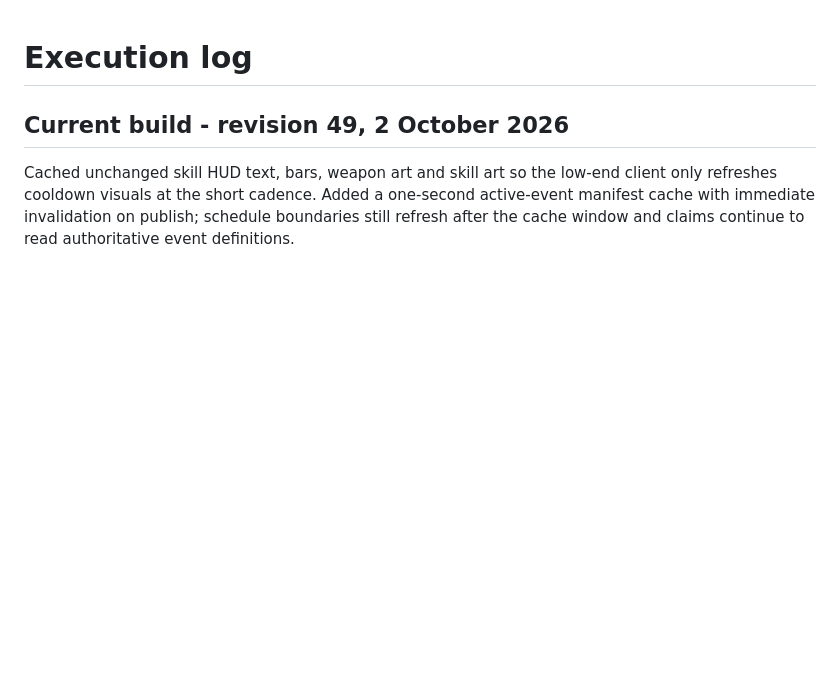
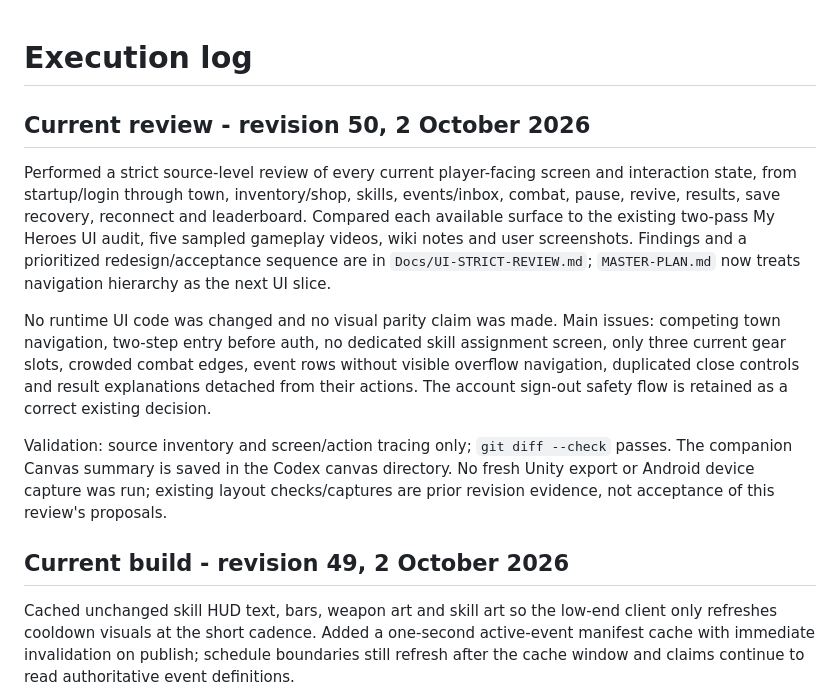
Before and after one commit to DarylTeh/echoes-of-the-rift, a Markdown page: EXECUTION-LOG.md, the part around the change. Drawn GitHub-style; blank space fills up the shorter version.

```diff
--- a/EXECUTION-LOG.md
+++ b/EXECUTION-LOG.md
@@ -1,4 +1,12 @@
 # Execution log
+
+## Current review - revision 50, 2 October 2026
+
+Performed a strict source-level review of every current player-facing screen and interaction state, from startup/login through town, inventory/shop, skills, events/inbox, combat, pause, revive, results, save recovery, reconnect and leaderboard. Compared each available surface to the existing two-pass My Heroes UI audit, five sampled gameplay videos, wiki notes and user screenshots. Findings and a prioritized redesign/acceptance sequence are in `Docs/UI-STRICT-REVIEW.md`; `MASTER-PLAN.md` now treats navigation hierarchy as the next UI slice.
+
+No runtime UI code was changed and no visual parity claim was made. Main issues: competing town navigation, two-step entry before auth, no dedicated skill assignment screen, only three current gear slots, crowded combat edges, event rows without visible overflow navigation, duplicated close controls and result explanations detached from their actions. The account sign-out safety flow is retained as a correct existing decision.
+
+Validation: source inventory and screen/action tracing only; `git diff --check` passes. The companion Canvas summary is saved in the Codex canvas directory. No fresh Unity export or Android device capture was run; existing layout checks/captures are prior revision evidence, not acceptance of this review's proposals.
 
 ## Current build - revision 49, 2 October 2026
 
```
Also changed, not shown: Docs/UI-STRICT-REVIEW.md (added, +95 -0 lines), MASTER-PLAN.md (+13 -1 lines).
